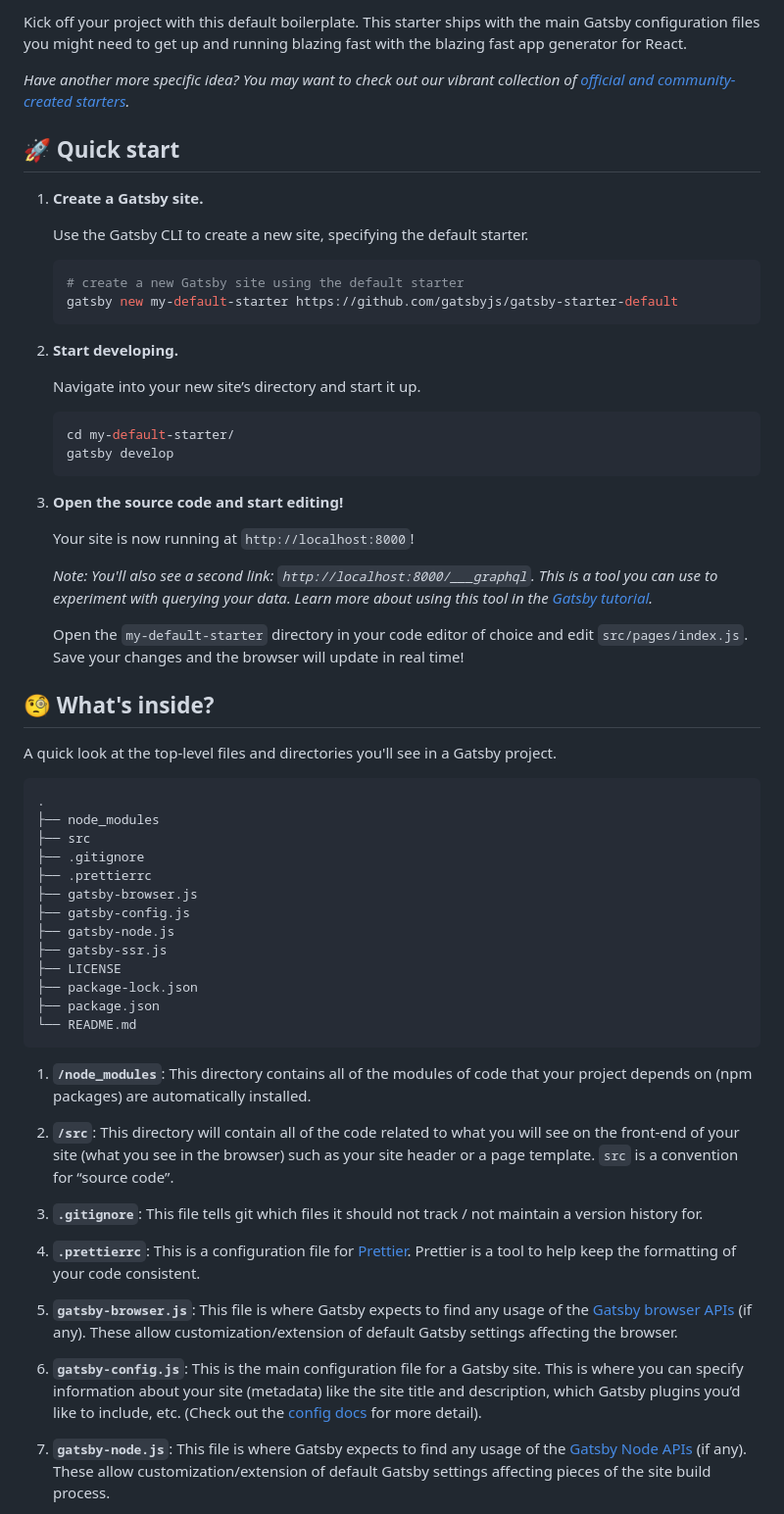
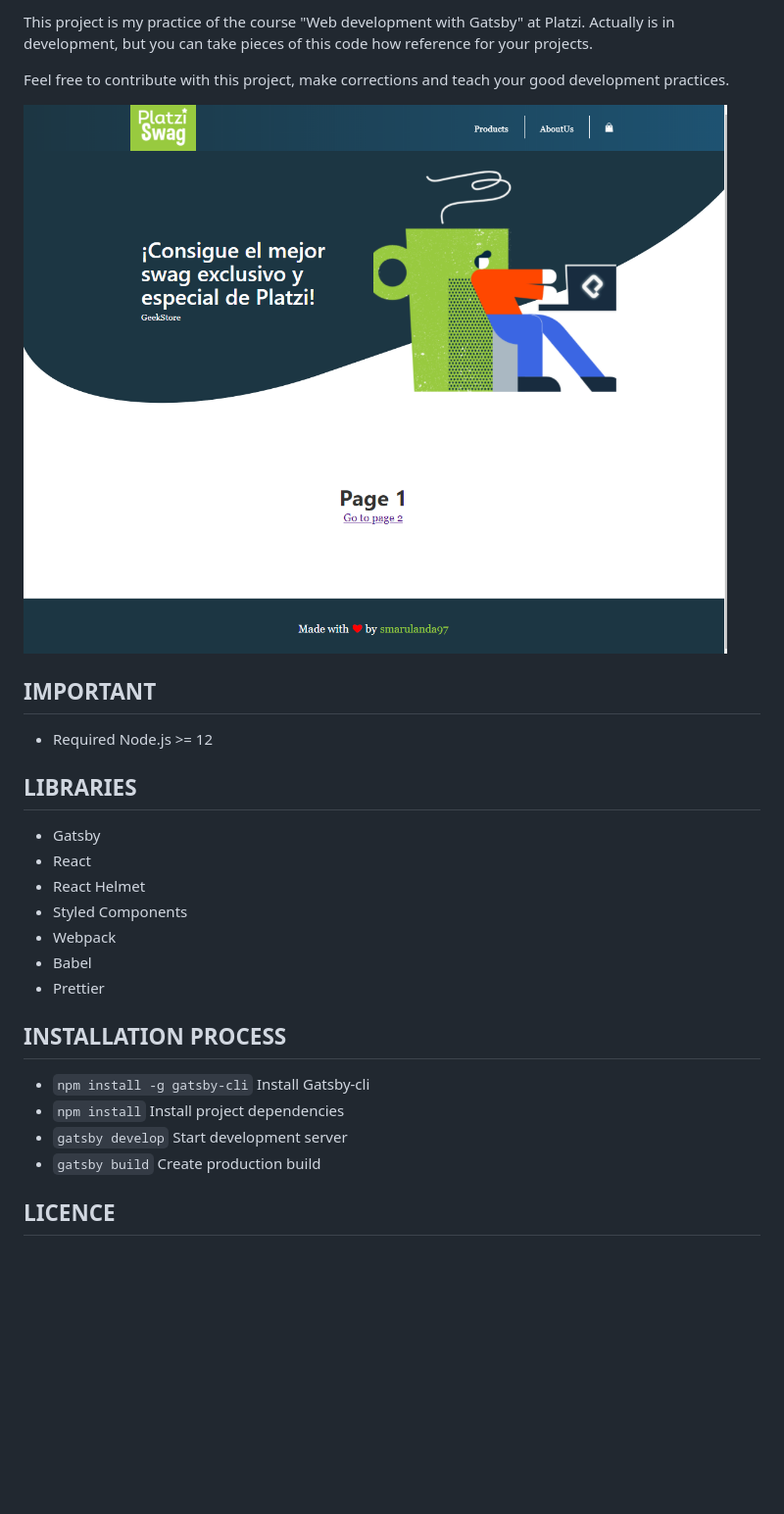
Before and after one commit to smarulanda97/gastby-store, a Markdown page: README.md, the part around the change printed below. Shown: that part at 98% size. Rendered like a GitHub page; pictures changed too: .readme-statics/screenshot-project.jpg (added); blank space fills up the shorter version.

Commit message:
📝 DOC: Update README.md

````diff
--- a/README.md
+++ b/README.md
@@ -10,65 +2,30 @@
 
-Kick off your project with this default boilerplate. This starter ships with the main Gatsby configuration files you might need to get up and running blazing fast with the blazing fast app generator for React.
+This project is my practice of the course "Web development with Gatsby" at Platzi. Actually is in development, but you can take pieces of this code how reference for your projects.
 
-_Have another more specific idea? You may want to check out our vibrant collection of [official and community-created starters](https://www.gatsbyjs.org/docs/gatsby-starters/)._
+Feel free to contribute with this project, make corrections and teach your good development practices.
 
-## 🚀 Quick start
 
-1.  **Create a Gatsby site.**
+![Screenshot](./.readme-statics/screenshot-project.jpg)
 
-    Use the Gatsby CLI to create a new site, specifying the default starter.
+## IMPORTANT
+- Required Node.js >= 12
 
-    ```sh
-    # create a new Gatsby site using the default starter
-    gatsby new my-default-starter https://github.com/gatsbyjs/gatsby-starter-default
-    ```
+## LIBRARIES
 
-1.  **Start developing.**
+* Gatsby
+* React
+* React Helmet
+* Styled Components
+* Webpack
+* Babel
+* Prettier
 
-    Navigate into your new site’s directory and start it up.
+## INSTALLATION PROCESS
 
-    ```sh
-    cd my-default-starter/
-    gatsby develop
-    ```
+* `npm install -g gatsby-cli` Install Gatsby-cli
+* `npm install` Install project dependencies
+* `gatsby develop` Start development server
+* `gatsby build` Create production build
 
-1.  **Open the source code and start editing!**
+## LICENCE
 
-    Your site is now running at `http://localhost:8000`!
-
-    _Note: You'll also see a second link: _`http://localhost:8000/___graphql`_. This is a tool you can use to experiment with querying your data. Learn more about using this tool in the [Gatsby tutorial](https://www.gatsbyjs.org/tutorial/part-five/#introducing-graphiql)._
-
-    Open the `my-default-starter` directory in your code editor of choice and edit `src/pages/index.js`. Save your changes and the browser will update in real time!
-
-## 🧐 What's inside?
-
-A quick look at the top-level files and directories you'll see in a Gatsby project.
-
-    .
-    ├── node_modules
-    ├── src
-    ├── .gitignore
-    ├── .prettierrc
-    ├── gatsby-browser.js
-    ├── gatsby-config.js
-    ├── gatsby-node.js
-    ├── gatsby-ssr.js
-    ├── LICENSE
-    ├── package-lock.json
-    ├── package.json
-    └── README.md
-
-1.  **`/node_modules`**: This directory contains all of the modules of code that your project depends on (npm packages) are automatically installed.
-
-2.  **`/src`**: This directory will contain all of the code related to what you will see on the front-end of your site (what you see in the browser) such as your site header or a page template. `src` is a convention for “source code”.
-
-3.  **`.gitignore`**: This file tells git which files it should not track / not maintain a version history for.
-
-4.  **`.prettierrc`**: This is a configuration file for [Prettier](https://prettier.io/). Prettier is a tool to help keep the formatting of your code consistent.
-
-5.  **`gatsby-browser.js`**: This file is where Gatsby expects to find any usage of the [Gatsby browser APIs](https://www.gatsbyjs.org/docs/browser-apis/) (if any). These allow customization/extension of default Gatsby settings affecting the browser.
-
-6.  **`gatsby-config.js`**: This is the main configuration file for a Gatsby site. This is where you can specify information about your site (metadata) like the site title and description, which Gatsby plugins you’d like to include, etc. (Check out the [config docs](https://www.gatsbyjs.org/docs/gatsby-config/) for more detail).
-
-7.  **`gatsby-node.js`**: This file is where Gatsby expects to find any usage of the [Gatsby Node APIs](https://www.gatsbyjs.org/docs/node-apis/) (if any). These allow customization/extension of default Gatsby settings affecting pieces of the site build process.
-
````
Also changed, not shown: other parts of README.md (+2 -32 lines).
